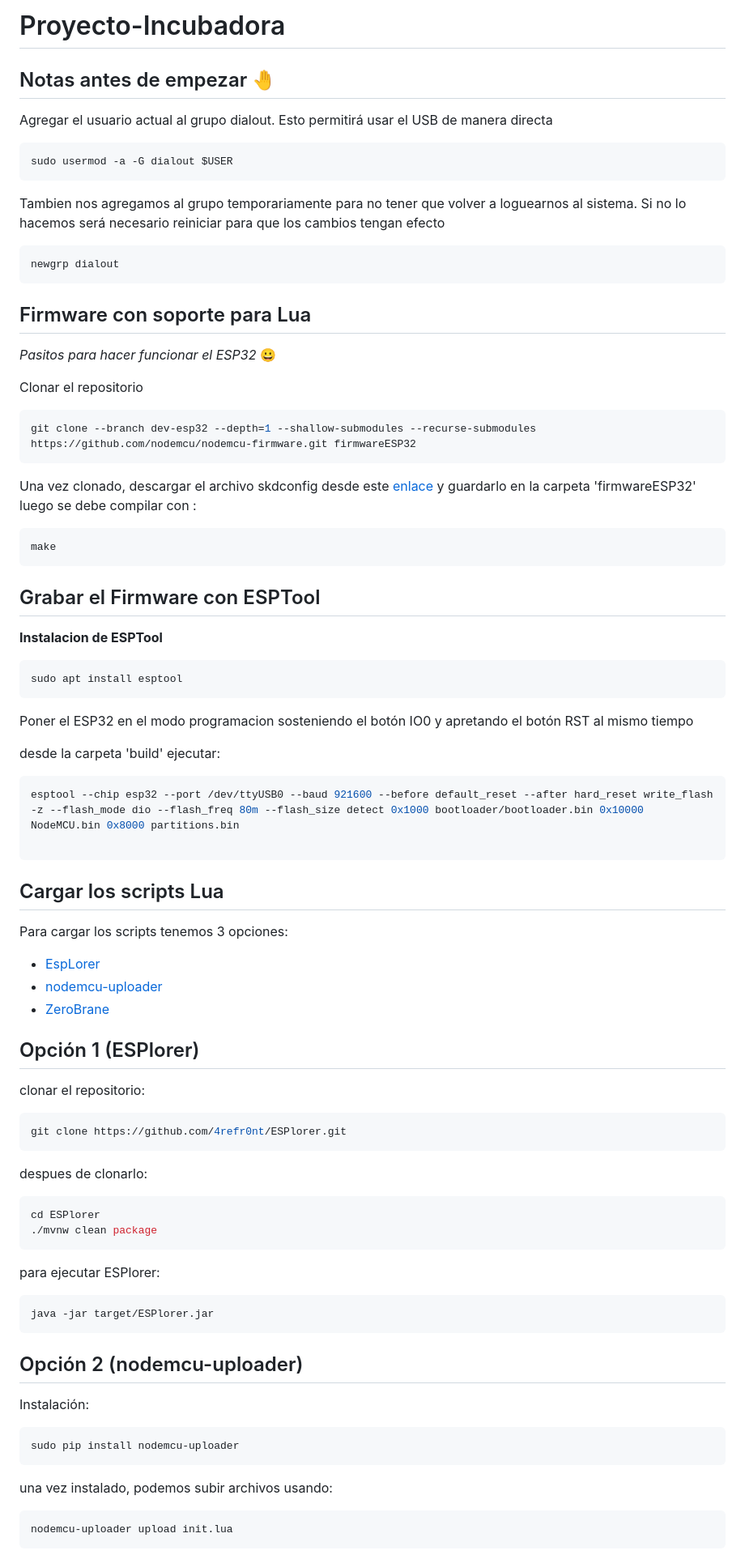
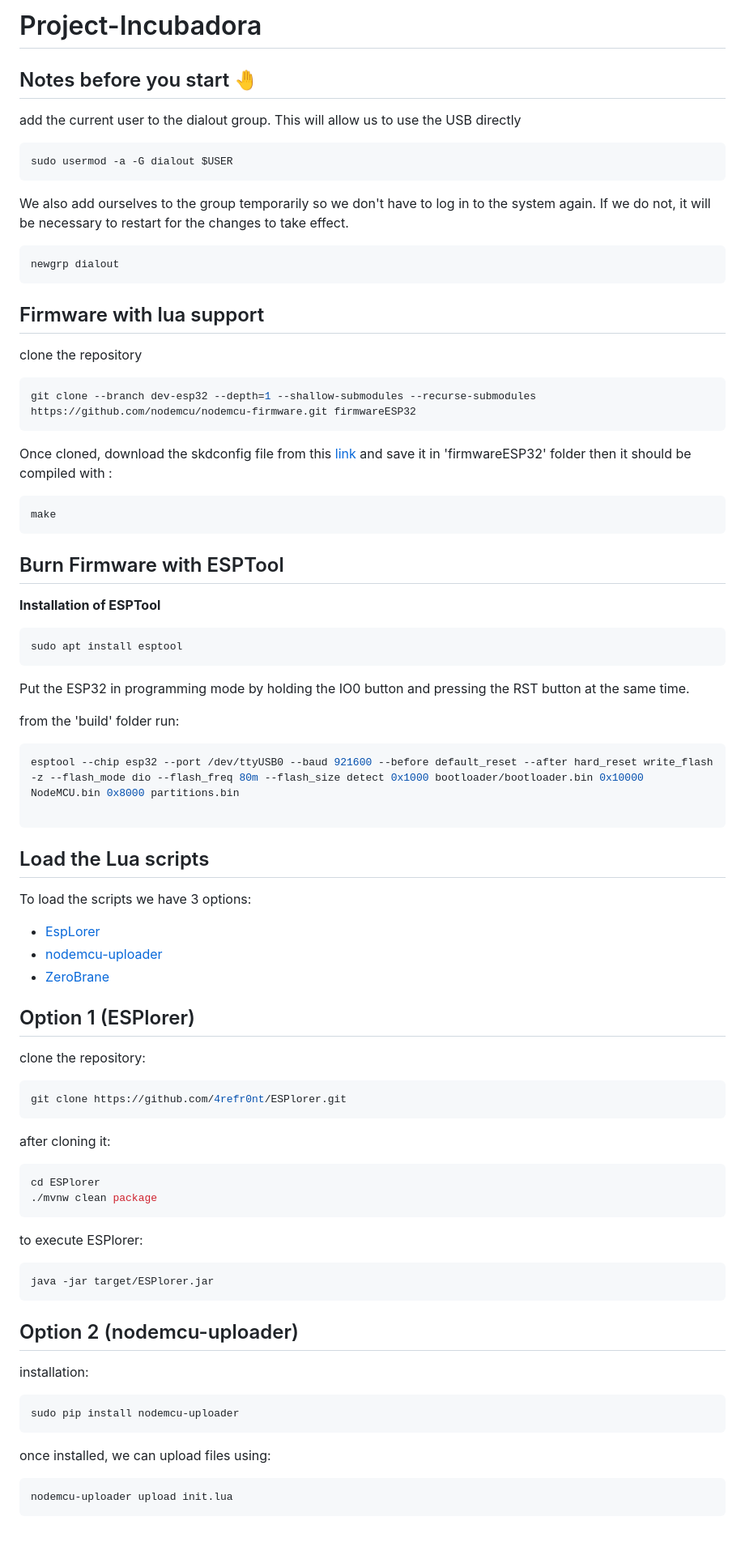
Before and after one commit to AnnieScigliano/Proyecto-Incubadora, a Markdown page: README.md, the part around one of its changes. Shown at 81% size. Drawn GitHub-style; blank space fills up the shorter version.

````diff
--- a/README.md
+++ b/README.md
@@ -1,86 +1,84 @@
-# Proyecto-Incubadora
+# Project-Incubadora
 
-## Notas antes de empezar :raised_back_of_hand:
+## Notes before you start :raised_back_of_hand:
 
- Agregar el usuario actual al grupo dialout. Esto permitirá usar el USB de manera directa
+ add the current user to the dialout group. This will allow us to use the USB directly
 
 ```bash
 sudo usermod -a -G dialout $USER
 ```
- Tambien nos agregamos al grupo temporariamente para no tener que volver a loguearnos al sistema. Si no lo hacemos
-  será necesario reiniciar para que los cambios tengan efecto
+We also add ourselves to the group temporarily so we don't have to log in to the system again. If we do not, it will be necessary to restart for the changes to take effect.
 
 ```bash
 newgrp dialout
 ```
 
-## Firmware con soporte para Lua
-_Pasitos para hacer funcionar el ESP32_ :grinning:
+## Firmware with lua support
 
- Clonar el repositorio
+ clone the repository
 
 ```bash
 git clone --branch dev-esp32 --depth=1 --shallow-submodules --recurse-submodules https://github.com/nodemcu/nodemcu-firmware.git firmwareESP32
 ```
- Una vez clonado, descargar el archivo skdconfig desde este [enlace](https://nube.altermundi.net/s/3arPqaHxs763pmB/download?path=%2F&files=sdkconfig) y guardarlo en la carpeta 'firmwareESP32' luego se debe compilar con :
+ Once cloned, download the skdconfig file from this [link](https://nube.altermundi.net/s/3arPqaHxs763pmB/download?path=%2F&files=sdkconfig) and save it in 'firmwareESP32' folder then it should be compiled with :
 
 ```bash
 make
 ```
-## Grabar el Firmware con ESPTool
+## Burn Firmware with ESPTool
 
-__Instalacion de ESPTool__
+__Installation of ESPTool__
 
 ```bash
 sudo apt install esptool
 ```
 
 
-Poner el ESP32 en el modo programacion sosteniendo el botón IO0 y apretando el botón RST al mismo tiempo
+Put the ESP32 in programming mode by holding the IO0 button and pressing the RST button at the same time.
 
-desde la carpeta 'build' ejecutar:
+from the 'build' folder run:
 
 ```bash
 esptool --chip esp32 --port /dev/ttyUSB0 --baud 921600 --before default_reset --after hard_reset write_flash -z --flash_mode dio --flash_freq 80m --flash_size detect 0x1000 bootloader/bootloader.bin 0x10000 NodeMCU.bin 0x8000 partitions.bin
 
 ```
 
-## Cargar los scripts Lua
+## Load the Lua scripts
 
-Para cargar los scripts tenemos 3 opciones:
+To load the scripts we have 3 options:
 * [EspLorer](https://github.com/4refr0nt/ESPlorer)
 * [nodemcu-uploader](https://pypi.org/project/nodemcu-uploader/)
 * [ZeroBrane](https://studio.zerobrane.com/)
 
 
 
-## Opción 1 (ESPlorer)
+## Option 1 (ESPlorer)
 
-clonar el repositorio:
+ clone the repository:
 
 ```bash
 git clone https://github.com/4refr0nt/ESPlorer.git
 ```
-despues de clonarlo:
+after cloning it:
 
 ```bash
 cd ESPlorer
 ./mvnw clean package
 ```
-para ejecutar ESPlorer:
+to execute ESPlorer:
 
 ```bash
 java -jar target/ESPlorer.jar
 ```
 
-## Opción 2 (nodemcu-uploader)
+## Option 2 (nodemcu-uploader)
 
-Instalación:
+installation:
 
 ```bash
 sudo pip install nodemcu-uploader
 ```
-una vez instalado, podemos subir archivos usando:
+once installed, we can upload files using:
 
 ```bash
 nodemcu-uploader upload init.lua
````
Also changed, not shown: other parts of README.md (+15 -15 lines).
